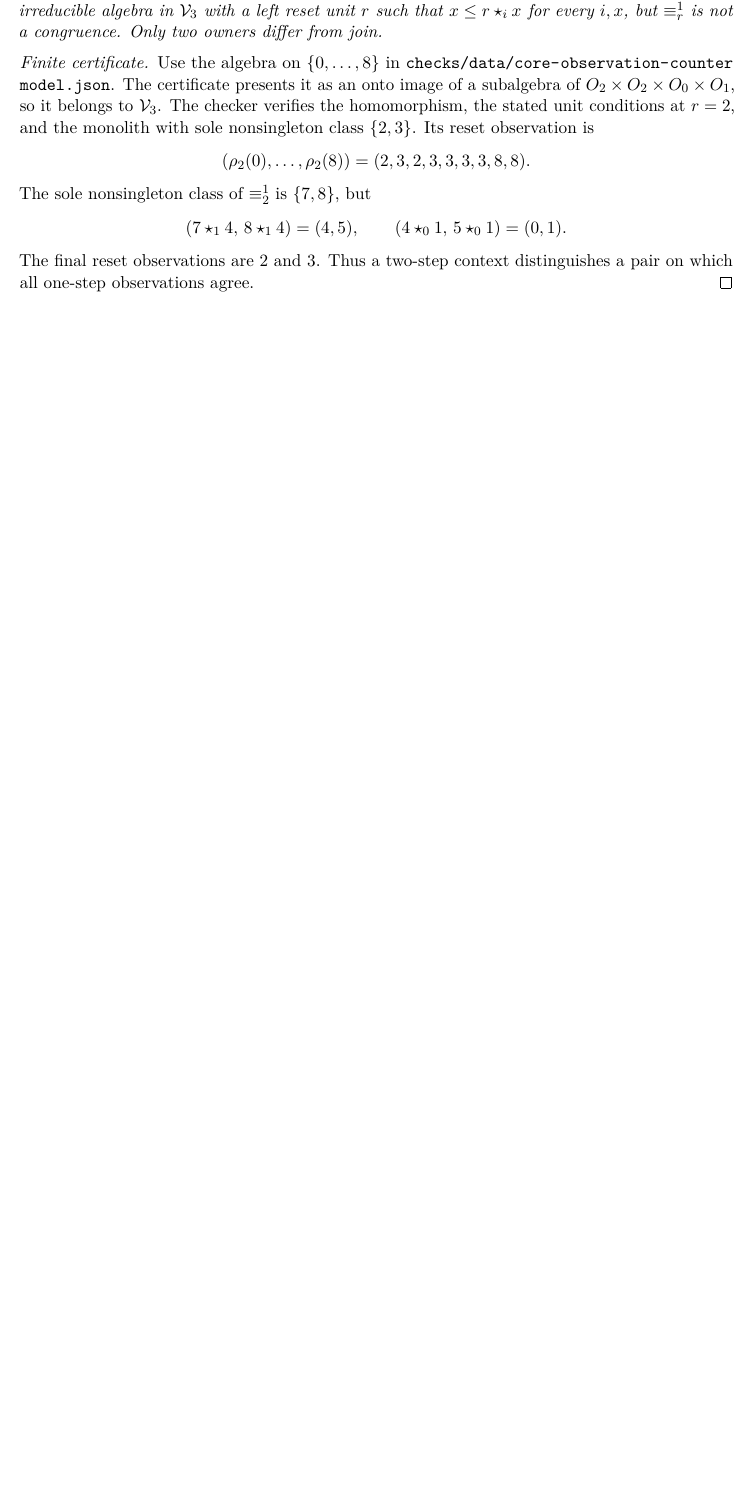
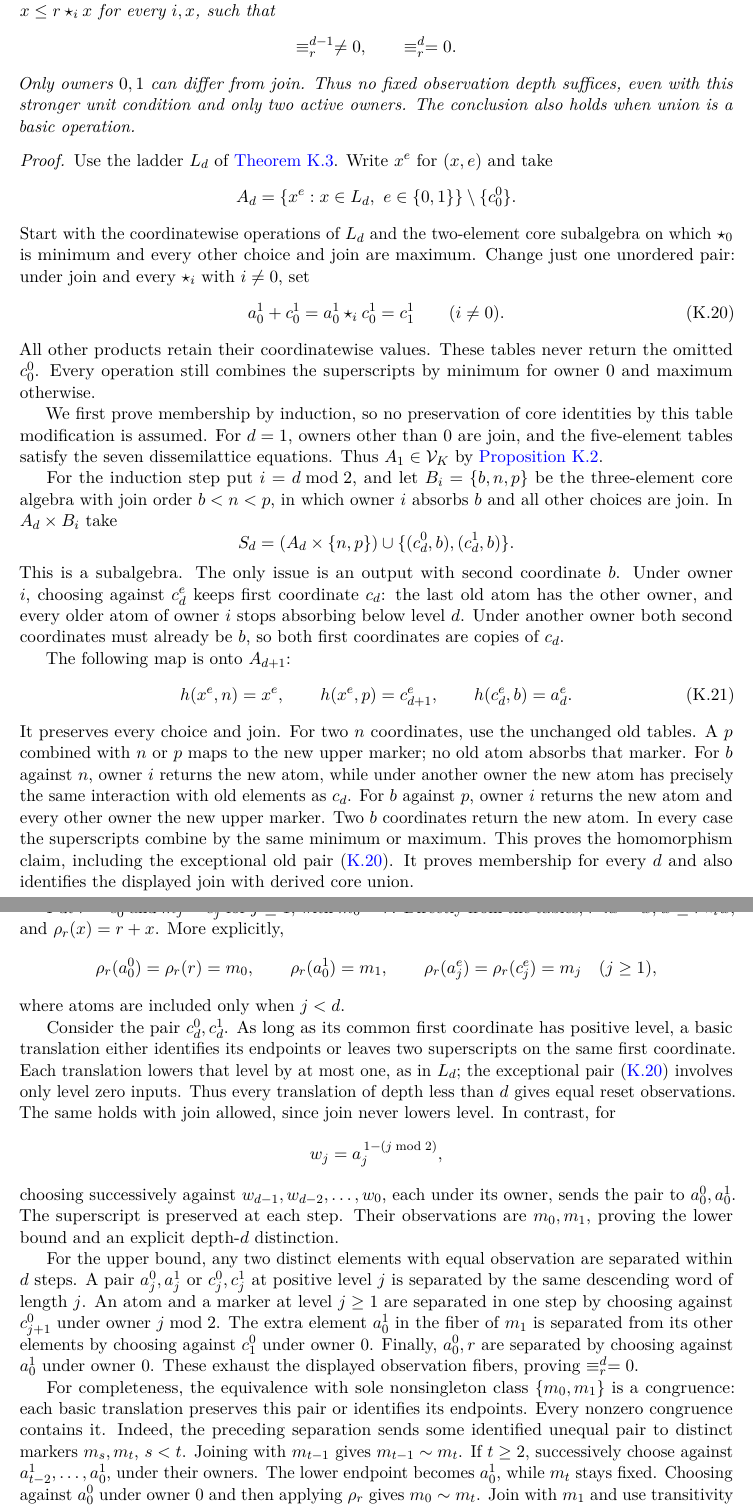
Before and after one commit to elazarg/KFOL, a LaTeX document (tr.tex, which reads sections/appendix-core-basis.tex): part of page 95 of 108 before the commit and two parts of pages 95 and 96 of 109 after it, the two joined at a grey line, cut at the place of the change, the shorter picture padded with empty space. Compiled offline with pdfLaTeX.

Commit message:
Prove unbounded reset-observation depth in the core

```diff
--- a/sections/appendix-core-basis.tex
+++ b/sections/appendix-core-basis.tex
@@ -1370 +1357,0 @@ condition does not guarantee that.
-\begin{proposition}[One-step observations do not suffice]
@@ -1371,25 +1370,115 @@ condition does not guarantee that.
 \label{core:prop:observation-obstruction}
-There is a nine-element subdirectly irreducible algebra in
-$\mathcal V_3$ with a left reset unit $r$ such that
-$x\leq r\star_i x$ for every $i,x$, but $\equiv_r^1$ is not a congruence.
-Only two owners differ from join.
-\end{proposition}
-\begin{proof}[Finite certificate]
-Use the algebra on $\{0,\ldots,8\}$ in
-\path{checks/data/core-observation-countermodel.json}.
-The certificate presents it as an onto image of a subalgebra of
-$O_2\times O_2\times O_0\times O_1$, so it belongs to $\mathcal V_3$.
-The checker verifies the homomorphism, the stated unit conditions at
-$r=2$, and the monolith with sole nonsingleton class $\{2,3\}$.
-Its reset observation is
-\[
- (\rho_2(0),\ldots,\rho_2(8))=(2,3,2,3,3,3,3,8,8).
-\]
-The sole nonsingleton class of $\equiv_2^1$ is $\{7,8\}$, but
-\[
- (7\star_1 4,\,8\star_1 4)=(4,5),\qquad
- (4\star_0 1,\,5\star_0 1)=(0,1).
-\]
-The final reset observations are $2$ and $3$. Thus a two-step context
-distinguishes a pair on which all one-step observations agree.
-\end{proof}
+For every $K\geq3$ and $d\geq1$, there is a $(4d+1)$-element
+subdirectly irreducible algebra $A_d\in\mathcal V_K$ with a left reset
+unit $r$ satisfying $x\leq r\star_i x$ for every $i,x$, such that
+\[
+ \equiv_r^{d-1}\ne 0,\qquad \equiv_r^d=0.
+\]
+Only owners $0,1$ can differ from join. Thus no fixed observation depth
+suffices, even with this stronger unit condition and only two active
+owners. The conclusion also holds when union is a basic operation.
+\end{theorem}
+\begin{proof}
+Use the ladder $L_d$ of \cref{core:thm:ladders}. Write $x^e$ for
+$(x,e)$ and take
+\[
+ A_d=\{x^e:x\in L_d,\ e\in\{0,1\}\}\setminus\{c_0^0\}.
+\]
+Start with the coordinatewise operations of $L_d$ and the two-element
+core subalgebra on which $\star_0$ is minimum and every other choice
+and join are maximum. Change just one unordered pair: under join and
+every $\star_i$ with $i\ne0$, set
+\begin{equation}\label{core:eq:doubled-exception}
+ a_0^1+c_0^1=a_0^1\star_i c_0^1=c_1^1
+ \qquad(i\ne0).
+\end{equation}
+All other products retain their coordinatewise values. These tables
+never return the omitted $c_0^0$. Every operation still combines the
+superscripts by minimum for owner $0$ and maximum otherwise.
+
+We first prove membership by induction, so no preservation of core
+identities by this table modification is assumed. For $d=1$, owners
+other than $0$ are join, and the five-element tables satisfy the seven
+dissemilattice equations. Thus $A_1\in\mathcal V_K$ by
+\cref{core:prop:dissemilattice-lift}.
+
+For the induction step put $i=d\bmod2$, and let $B_i=\{b,n,p\}$ be
+the three-element core algebra with join order $b<n<p$, in which owner
+$i$ absorbs $b$ and all other choices are join. In $A_d\times B_i$ take
+\[
+ S_d=(A_d\times\{n,p\})\cup\{(c_d^0,b),(c_d^1,b)\}.
+\]
+This is a subalgebra. The only issue is an output with second
+coordinate $b$. Under owner $i$, choosing against $c_d^e$ keeps first
+coordinate $c_d$: the last old atom has the other owner, and every
+older atom of owner $i$ stops absorbing below level $d$. Under another
+owner both second coordinates must already be $b$, so both first
+coordinates are copies of $c_d$.
+
+The following map is onto $A_{d+1}$:
+\begin{equation}\label{core:eq:doubled-step}
+ h(x^e,n)=x^e,\qquad
+ h(x^e,p)=c_{d+1}^e,\qquad
+ h(c_d^e,b)=a_d^e.
+\end{equation}
+It preserves every choice and join. For two $n$ coordinates, use the
+unchanged old tables. A $p$ combined with $n$ or $p$ maps to the new
+upper marker; no old atom absorbs that marker. For $b$ against $n$,
+owner $i$ returns the new atom, while under another owner the new
+atom has precisely the same interaction with old elements as $c_d$.
+For $b$ against $p$, owner $i$ returns the new atom and every other
+owner the new upper marker. Two $b$ coordinates return the new atom.
+In every case the superscripts combine by the same minimum or maximum.
+This proves the homomorphism claim, including the exceptional old pair
+\eqref{core:eq:doubled-exception}. It proves membership for every $d$
+and also identifies the displayed join with derived core union.
+
+Put $r=c_0^1$ and $m_j=c_j^1$ for $j\geq1$, with $m_0=r$.
+Directly from the tables, $r\del x=x$, $x\leq r\star_i x$, and
+$\rho_r(x)=r+x$. More explicitly,
+\[
+ \rho_r(a_0^0)=\rho_r(r)=m_0,\qquad
+ \rho_r(a_0^1)=m_1,\qquad
+ \rho_r(a_j^e)=\rho_r(c_j^e)=m_j\quad(j\geq1),
+\]
+where atoms are included only when $j<d$.
+
+Consider the pair $c_d^0,c_d^1$. As long as its common first coordinate
+has positive level, a basic translation either identifies its endpoints
+or leaves two superscripts on the same first coordinate. Each translation
+lowers that level by at most one, as in $L_d$; the exceptional pair
+\eqref{core:eq:doubled-exception} involves only level zero inputs.
+Thus every translation of depth less than $d$ gives equal reset
+observations. The same holds with join allowed, since join never lowers
+level. In contrast, for
+\[
+ w_j=a_j^{\,1-(j\bmod2)},
+\]
+choosing successively against $w_{d-1},w_{d-2},\ldots,w_0$, each under
+its owner, sends the pair to $a_0^0,a_0^1$. The superscript is preserved
+at each step. Their observations are $m_0,m_1$, proving the lower bound
+and an explicit depth-$d$ distinction.
+
+For the upper bound, any two distinct elements with equal observation
+are separated within $d$ steps. A pair $a_j^0,a_j^1$ or $c_j^0,c_j^1$
+at positive level $j$ is separated by the same descending word of
+length $j$. An atom and a marker at level $j\geq1$ are separated in
+one step by choosing against $c_{j+1}^0$ under owner $j\bmod2$.
+The extra element $a_0^1$ in the fiber of $m_1$ is separated from its
+other elements by choosing against $c_1^0$ under owner $0$.
+Finally, $a_0^0,r$ are separated by choosing against $a_0^1$ under
+owner $0$. These exhaust the displayed observation fibers, proving
+$\equiv_r^d=0$.
+
+For completeness, the equivalence with sole nonsingleton class
+$\{m_0,m_1\}$ is a congruence: each basic translation preserves this
+pair or identifies its endpoints. Every nonzero congruence contains
+it. Indeed, the preceding separation sends some identified unequal pair
+to distinct markers $m_s,m_t$, $s<t$. Joining with $m_{t-1}$ gives
+$m_{t-1}\sim m_t$. If $t\geq2$, successively choose against
+$a_{t-2}^1,\ldots,a_0^1$, under their owners. The lower endpoint becomes
+$a_0^1$, while $m_t$ stays fixed. Choosing against $a_0^0$ under owner
+$0$ and then applying $\rho_r$ gives $m_0\sim m_t$. Join with $m_1$
+and use transitivity to obtain $m_0\sim m_1$. The case $t=1$ is
+immediate. This proves subdirect irreducibility.
+\end{proof}
```
Also changed, not shown: sections/appendix-verification.tex (+9 -7 lines), sections/labels-tr.tex (+5 -1 lines), sections/appendix-core-basis.tex (33 more changed lines), 3 other files.
